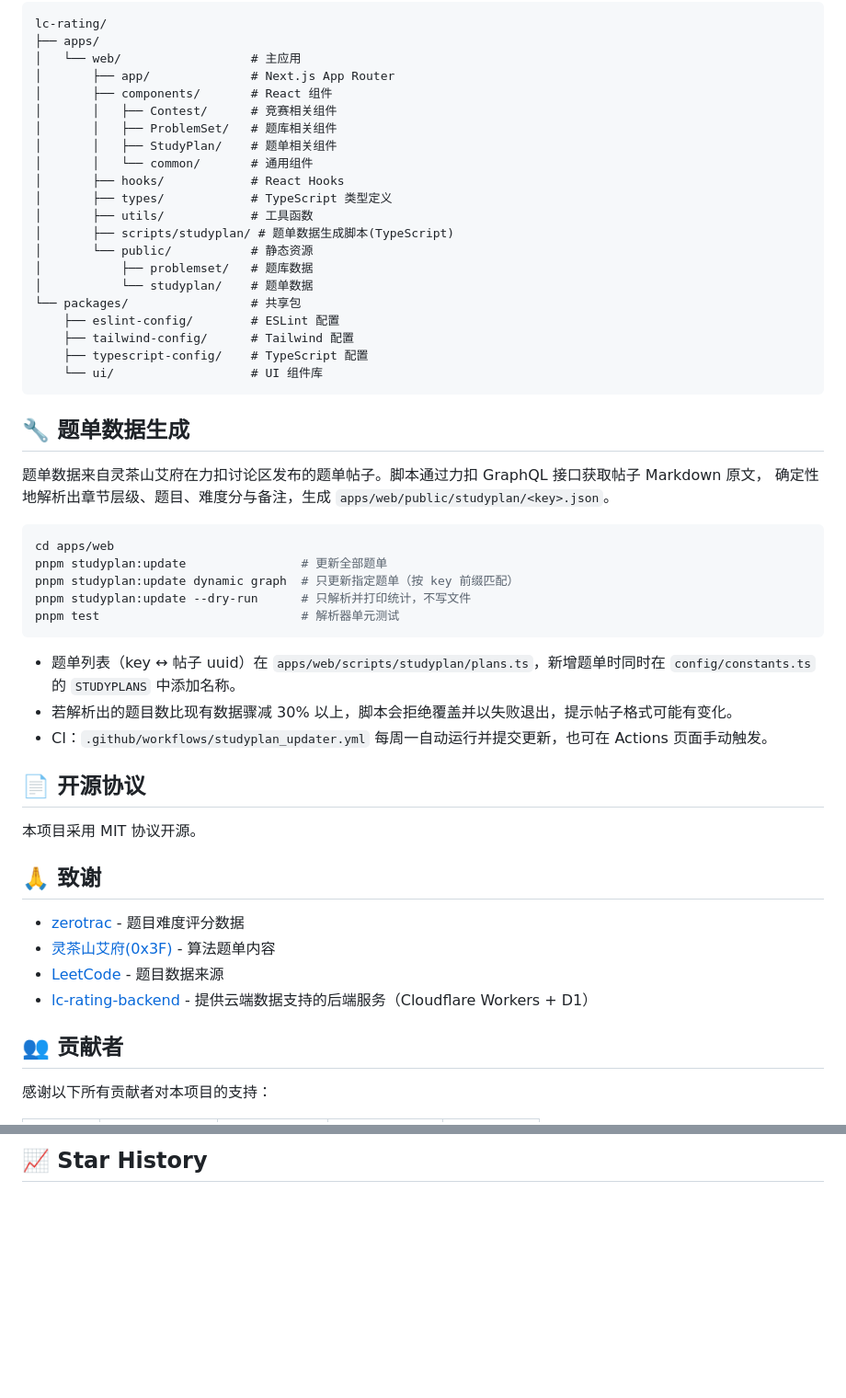
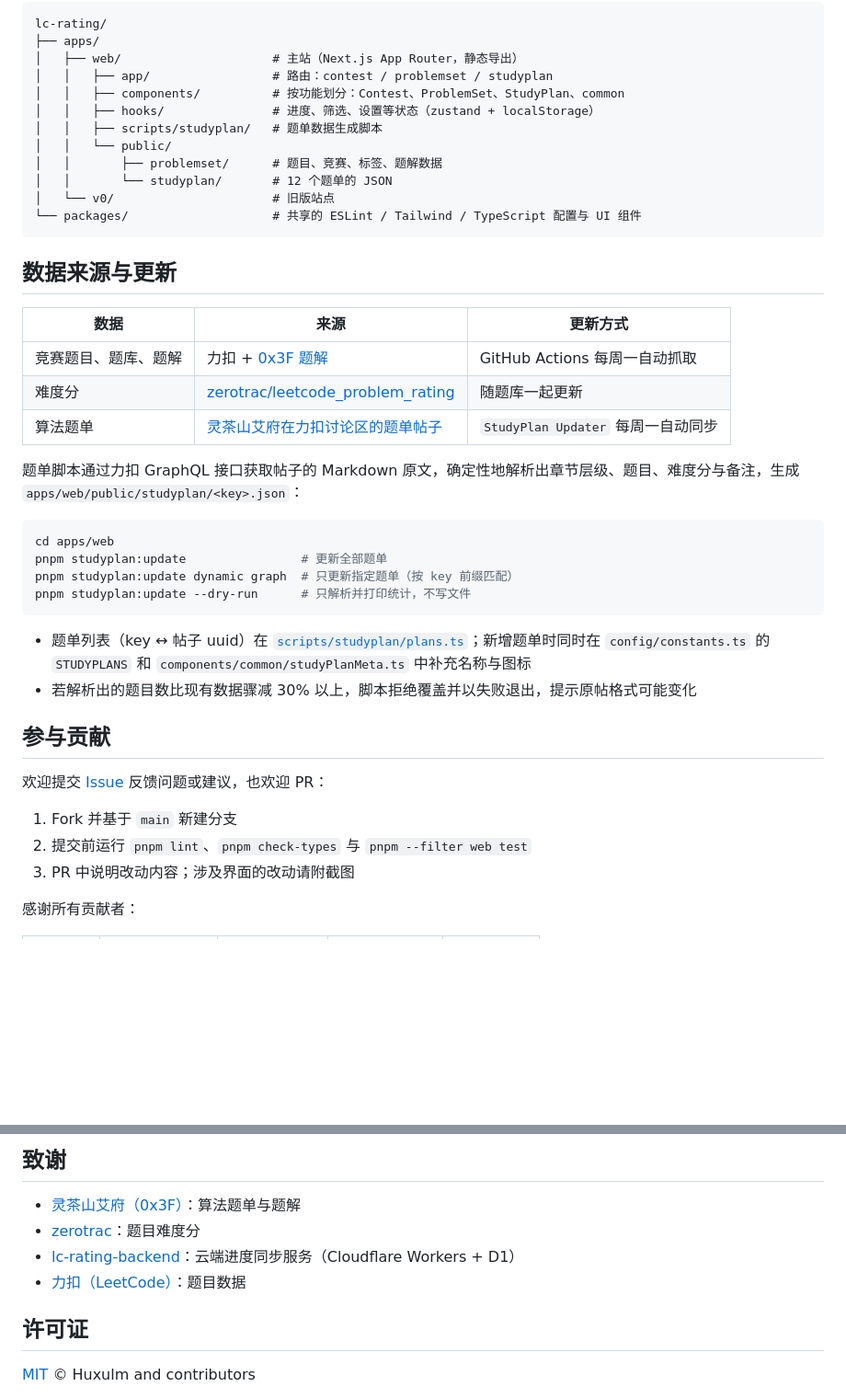
Before and after one commit to huxulm/lc-rating, a Markdown page: README.md, 2 parts joined by grey strips. Shown at 92% size. Drawn GitHub-style; folded sections open; blank space fills up the shorter version.

````diff
--- a/README.md
+++ b/README.md
@@ -118,58 +99,49 @@ pnpm build
 ```
 lc-rating/
 ├── apps/
-│   └── web/                  # 主应用
-│       ├── app/              # Next.js App Router
-│       ├── components/       # React 组件
-│       │   ├── Contest/      # 竞赛相关组件
-│       │   ├── ProblemSet/   # 题库相关组件
-│       │   ├── StudyPlan/    # 题单相关组件
-│       │   └── common/       # 通用组件
-│       ├── hooks/            # React Hooks
-│       ├── types/            # TypeScript 类型定义
-│       ├── utils/            # 工具函数
-│       ├── scripts/studyplan/ # 题单数据生成脚本(TypeScript)
-│       └── public/           # 静态资源
-│           ├── problemset/   # 题库数据
-│           └── studyplan/    # 题单数据
-└── packages/                 # 共享包
-    ├── eslint-config/        # ESLint 配置
-    ├── tailwind-config/      # Tailwind 配置
-    ├── typescript-config/    # TypeScript 配置
-    └── ui/                   # UI 组件库
+│   ├── web/                     # 主站（Next.js App Router，静态导出）
+│   │   ├── app/                 # 路由：contest / problemset / studyplan
+│   │   ├── components/          # 按功能划分：Contest、ProblemSet、StudyPlan、common
+│   │   ├── hooks/               # 进度、筛选、设置等状态（zustand + localStorage）
+│   │   ├── scripts/studyplan/   # 题单数据生成脚本
+│   │   └── public/
+│   │       ├── problemset/      # 题目、竞赛、标签、题解数据
+│   │       └── studyplan/       # 12 个题单的 JSON
+│   └── v0/                      # 旧版站点
+└── packages/                    # 共享的 ESLint / Tailwind / TypeScript 配置与 UI 组件
 ```
 
-## 🔧 题单数据生成
+</details>
 
-题单数据来自灵茶山艾府在力扣讨论区发布的题单帖子。脚本通过力扣 GraphQL 接口获取帖子 Markdown 原文，
-确定性地解析出章节层级、题目、难度分与备注，生成 `apps/web/public/studyplan/<key>.json`。
+## 数据来源与更新
+
+| 数据                 | 来源                                                                                                                    | 更新方式                           |
+| -------------------- | ----------------------------------------------------------------------------------------------------------------------- | ---------------------------------- |
+| 竞赛题目、题库、题解 | 力扣 + [0x3F 题解](https://leetcode.cn/u/endlesscheng/)                                                                 | GitHub Actions 每周一自动抓取      |
+| 难度分               | [zerotrac/leetcode_problem_rating](https://github.com/zerotrac/leetcode_problem_rating)                                 | 随题库一起更新                     |
+| 算法题单             | [灵茶山艾府在力扣讨论区的题单帖子](https://leetcode.cn/discuss/post/3141566/ru-he-ke-xue-shua-ti-by-endlesscheng-q3yd/) | `StudyPlan Updater` 每周一自动同步 |
+
+题单脚本通过力扣 GraphQL 接口获取帖子的 Markdown 原文，确定性地解析出章节层级、题目、难度分与备注，生成 `apps/web/public/studyplan/<key>.json`：
 
 ```bash
 cd apps/web
 pnpm studyplan:update                # 更新全部题单
 pnpm studyplan:update dynamic graph  # 只更新指定题单（按 key 前缀匹配）
 pnpm studyplan:update --dry-run      # 只解析并打印统计，不写文件
-pnpm test                            # 解析器单元测试
 ```
 
-- 题单列表（key ↔ 帖子 uuid）在 `apps/web/scripts/studyplan/plans.ts`，新增题单时同时在 `config/constants.ts` 的 `STUDYPLANS` 中添加名称。
-- 若解析出的题目数比现有数据骤减 30% 以上，脚本会拒绝覆盖并以失败退出，提示帖子格式可能有变化。
-- CI：`.github/workflows/studyplan_updater.yml` 每周一自动运行并提交更新，也可在 Actions 页面手动触发。
+- 题单列表（key ↔ 帖子 uuid）在 [`scripts/studyplan/plans.ts`](apps/web/scripts/studyplan/plans.ts)；新增题单时同时在 `config/constants.ts` 的 `STUDYPLANS` 和 `components/common/studyPlanMeta.ts` 中补充名称与图标
+- 若解析出的题目数比现有数据骤减 30% 以上，脚本拒绝覆盖并以失败退出，提示原帖格式可能变化
 
-## 📄 开源协议
+## 参与贡献
 
-本项目采用 MIT 协议开源。
+欢迎提交 [Issue](https://github.com/huxulm/lc-rating/issues) 反馈问题或建议，也欢迎 PR：
 
-## 🙏 致谢
+1. Fork 并基于 `main` 新建分支
+2. 提交前运行 `pnpm lint`、`pnpm check-types` 与 `pnpm --filter web test`
+3. PR 中说明改动内容；涉及界面的改动请附截图
 
-- [zerotrac](https://github.com/zerotrac/leetcode_problem_rating) - 题目难度评分数据
-- [灵茶山艾府(0x3F)](https://space.bilibili.com/206214/) - 算法题单内容
-- [LeetCode](https://leetcode.cn/) - 题目数据来源
-- [lc-rating-backend](https://github.com/wnykuang/lc-rating-backend) - 提供云端数据支持的后端服务（Cloudflare Workers + D1）
-
-## 👥 贡献者
-
-感谢以下所有贡献者对本项目的支持：
+感谢所有贡献者：
 
 <table>
   <tr>
@@ -209,7 +153,18 @@ pnpm test                            # 解析器单元测试
   </tr>
 </table>
 
-## 📈 Star History
+## 致谢
+
+- [灵茶山艾府（0x3F）](https://space.bilibili.com/206214/)：算法题单与题解
+- [zerotrac](https://github.com/zerotrac/leetcode_problem_rating)：题目难度分
+- [lc-rating-backend](https://github.com/wnykuang/lc-rating-backend)：云端进度同步服务（Cloudflare Workers + D1）
+- [力扣（LeetCode）](https://leetcode.cn/)：题目数据
+
+## 许可证
+
+[MIT](LICENSE) © Huxulm and contributors
+
+<div align="center">
 
 <a href="https://star-history.com/#huxulm/lc-rating&Date">
   <picture>
````
Also changed, not shown: other parts of README.md (+75 -127 lines), docs/screenshots/contest.png (added), docs/screenshots/problemset.png (added), docs/screenshots/studyplan.png (added).
